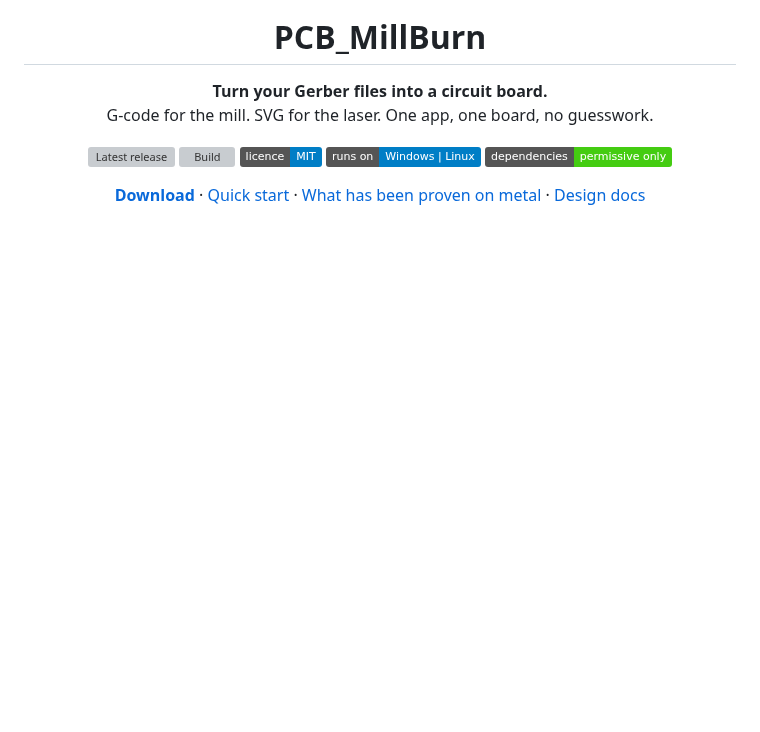
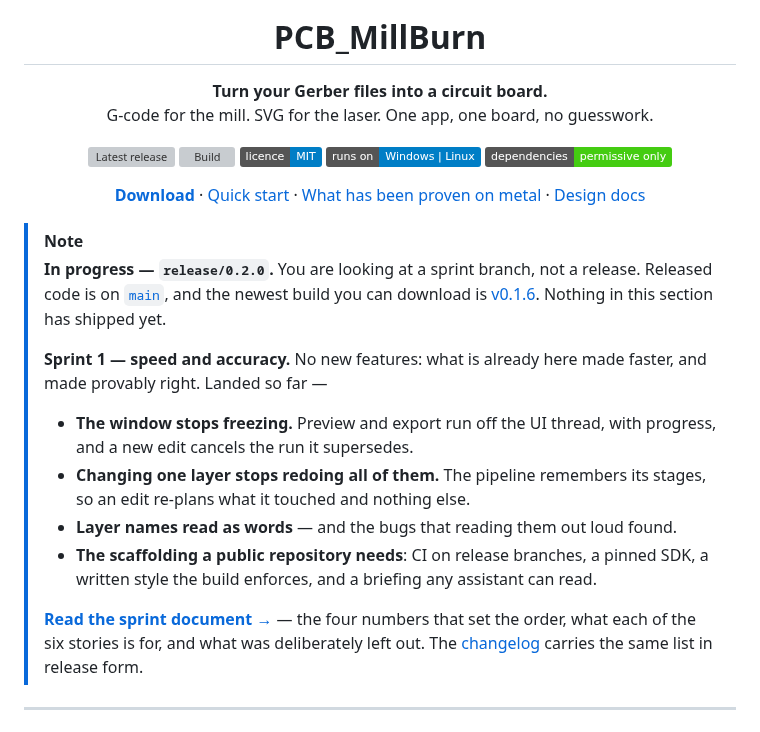
Before and after one commit to kitecraft/PCB_MillBurn, a Markdown page: README.md, the part around the change. Drawn GitHub-style; badges without logos; blank space fills up the shorter version; grey boxes are pictures that could not be loaded.

Commit message:
The release branch's front page says what it is
Somebody following a link to /tree/release/0.2.0 saw the released
README: a download button, a version number reading 0.1.6, and no sign
that the branch they were looking at was half a sprint ahead of it.

GitHub renders whichever branch you are viewing, and gives you nothing
else to work with -- no per-branch banner, no notice, no about text that
varies. So the note lives in the branch's own README and exists only
there. A NOTE callout above the hero shot: this is a sprint branch and
not a release, main and the v0.1.6 download are over there, then the four
things that have landed, then the sprint document. Relative links resolve
against the branch you are on, so the link goes to this branch's copy of
the sprint rather than main's, which does not have one.

Which leaves a trap, so CONTRIBUTING step 6 now closes it: the note is
deleted in the merge into main. It is true on the release branch and a
lie the moment it lands anywhere else.

Co-Authored-By: Claude Opus 5 <noreply@anthropic.com>

```diff
--- a/README.md
+++ b/README.md
@@ -19,6 +19,29 @@
     <a href="Documentation/README.md">Design docs</a>
   </p>
 </div>
+
+> [!NOTE]
+> **In progress — `release/0.2.0`.** You are looking at a sprint branch, not a release. Released
+> code is on [`main`](https://github.com/kitecraft/PCB_MillBurn/tree/main), and the newest build you
+> can download is [v0.1.6](https://github.com/kitecraft/PCB_MillBurn/releases/latest). Nothing in
+> this section has shipped yet.
+>
+> **Sprint 1 — speed and accuracy.** No new features: what is already here made faster, and made
+> provably right. Landed so far —
+>
+> - **The window stops freezing.** Preview and export run off the UI thread, with progress, and a
+>   new edit cancels the run it supersedes.
+> - **Changing one layer stops redoing all of them.** The pipeline remembers its stages, so an edit
+>   re-plans what it touched and nothing else.
+> - **Layer names read as words** — and the bugs that reading them out loud found.
+> - **The scaffolding a public repository needs**: CI on release branches, a pinned SDK, a written
+>   style the build enforces, and a briefing any assistant can read.
+>
+> **[Read the sprint document →](Sprints/Sprint-01-Speed-and-Accuracy.md)** — the four numbers that
+> set the order, what each of the six stories is for, and what was deliberately left out. The
+> [changelog](CHANGELOG.md) carries the same list in release form.
+
+---
 
 <img src="art/screenshots/hero.png" alt="PCB_MillBurn showing a 66-up panel with its isolation and cut-out toolpaths drawn over the copper">
 
```
Also changed, not shown: CONTRIBUTING.md (+3 -1 lines).
